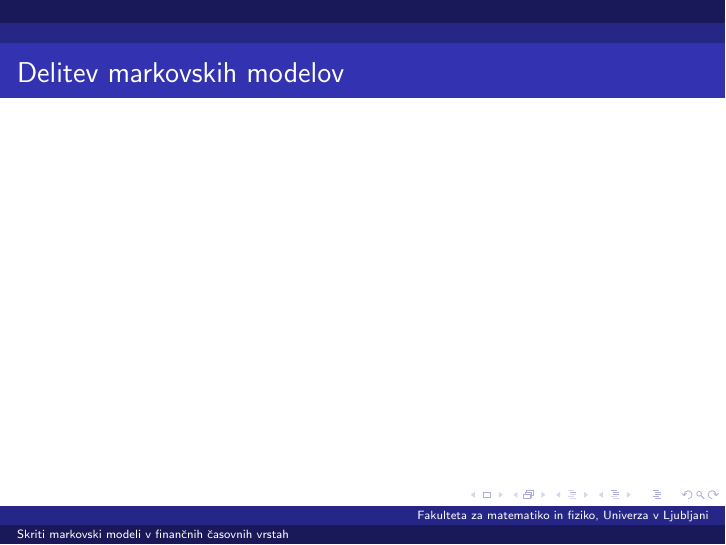
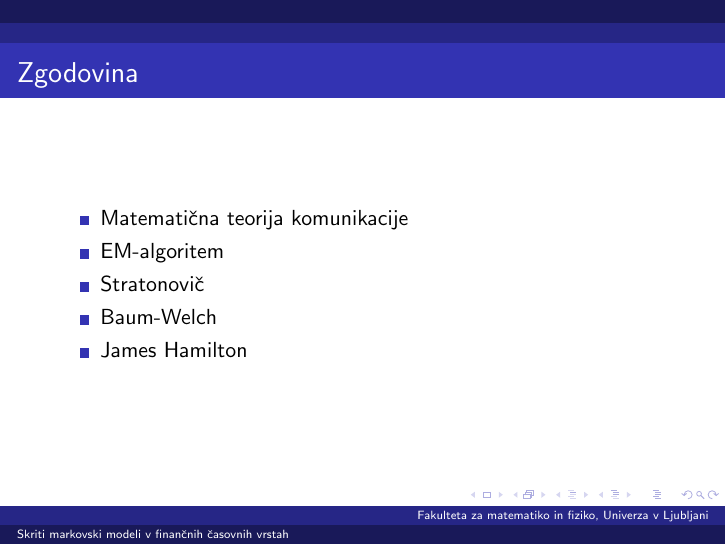
Before and after one commit to mpracek/Diploma, LaTeX slides (Martin_Pracek_dolga_predstavitev.tex): page 10 of 12. Compiled offline with pdfLaTeX; the source files are stored in an older character set and shown here as Unicode.

Commit message:
txs auto checkin

```diff
--- a/Martin_Pracek_dolga_predstavitev.tex
+++ b/Martin_Pracek_dolga_predstavitev.tex
@@ -138,7 +138,14 @@
 
 
 \begin{frame}
-\frametitle{Delitev markovskih modelov}
+\frametitle{Zgodovina}
+\begin{itemize}
+	\item Matematična teorija komunikacije
+	\item EM-algoritem
+	\item Stratonovič
+	\item Baum-Welch
+	\item James Hamilton
+\end{itemize}
 \end{frame}
 
 %\section{Skriti markovski model}
```
